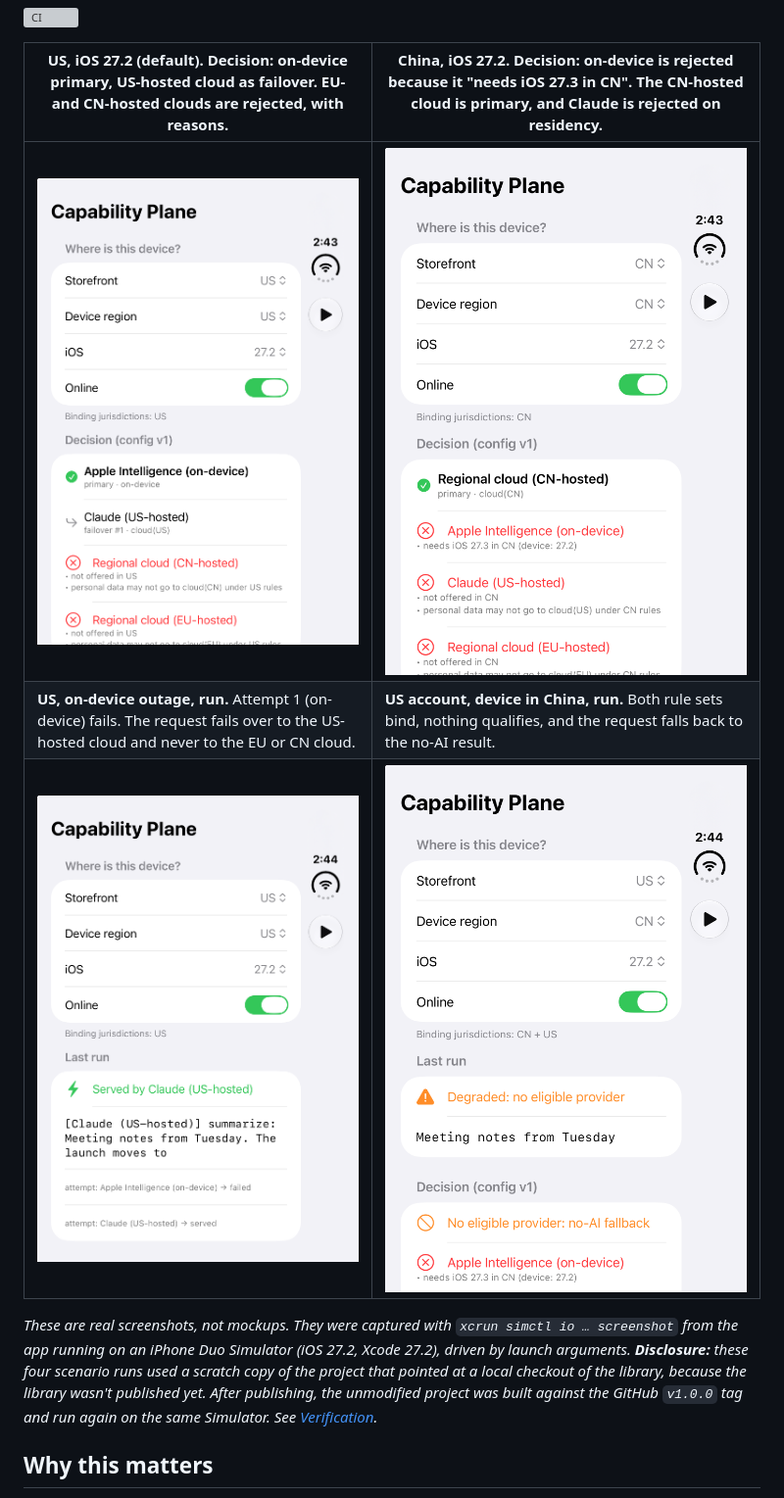
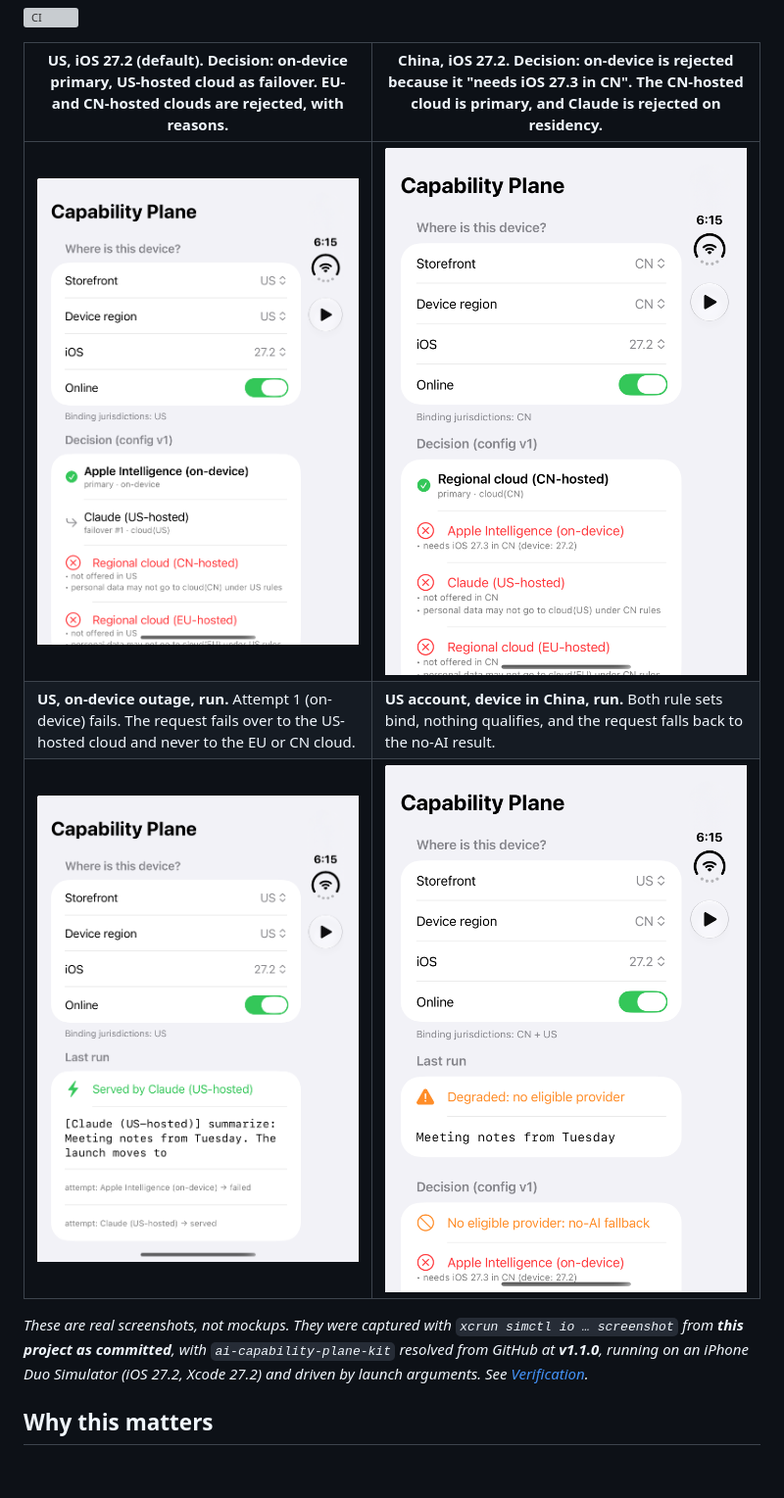
Before and after one commit to rajatslakhina/ai-capability-plane-demo-app, a Markdown page: README.md, the part around one of its changes. Shown at 98% size. GitHub-like rendering; pictures changed too: Demo/Screenshots/01-us-decision.png, Demo/Screenshots/02-cn-27_2-decision.png, Demo/Screenshots/03-us-outage-failover.png; blank space fills up the shorter version; grey boxes are pictures that could not be loaded.

```diff
--- a/README.md
+++ b/README.md
@@ -10,7 +10,7 @@
 | **US, on-device outage, run.** Attempt 1 (on-device) fails. The request fails over to the US-hosted cloud and never to the EU or CN cloud. | **US account, device in China, run.** Both rule sets bind, nothing qualifies, and the request falls back to the no-AI result. |
 | ![Outage failover](Demo/Screenshots/03-us-outage-failover.png) | ![Traveller degraded](Demo/Screenshots/04-traveller-us-cn-degraded.png) |
 
-*These are real screenshots, not mockups. They were captured with `xcrun simctl io … screenshot` from the app running on an iPhone Duo Simulator (iOS 27.2, Xcode 27.2), driven by launch arguments. **Disclosure:** these four scenario runs used a scratch copy of the project that pointed at a local checkout of the library, because the library wasn't published yet. After publishing, the unmodified project was built against the GitHub `v1.0.0` tag and run again on the same Simulator. See [Verification](#verification).*
+*These are real screenshots, not mockups. They were captured with `xcrun simctl io … screenshot` from **this project as committed**, with `ai-capability-plane-kit` resolved from GitHub at **v1.1.0**, running on an iPhone Duo Simulator (iOS 27.2, Xcode 27.2) and driven by launch arguments. See [Verification](#verification).*
 
 ## Why this matters
 
```
Also changed, not shown: other parts of README.md (+8 -8 lines), 3 other files.
